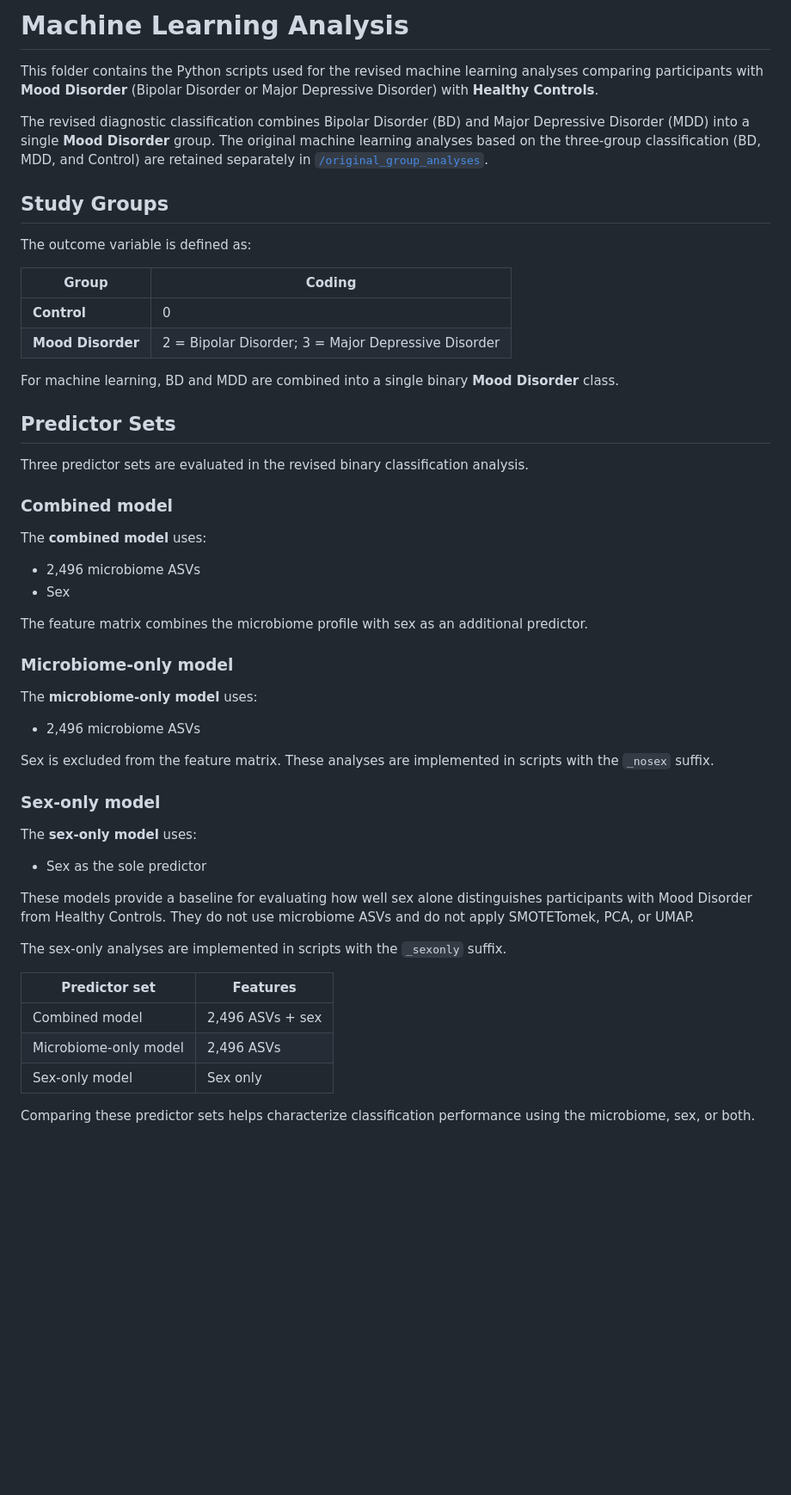
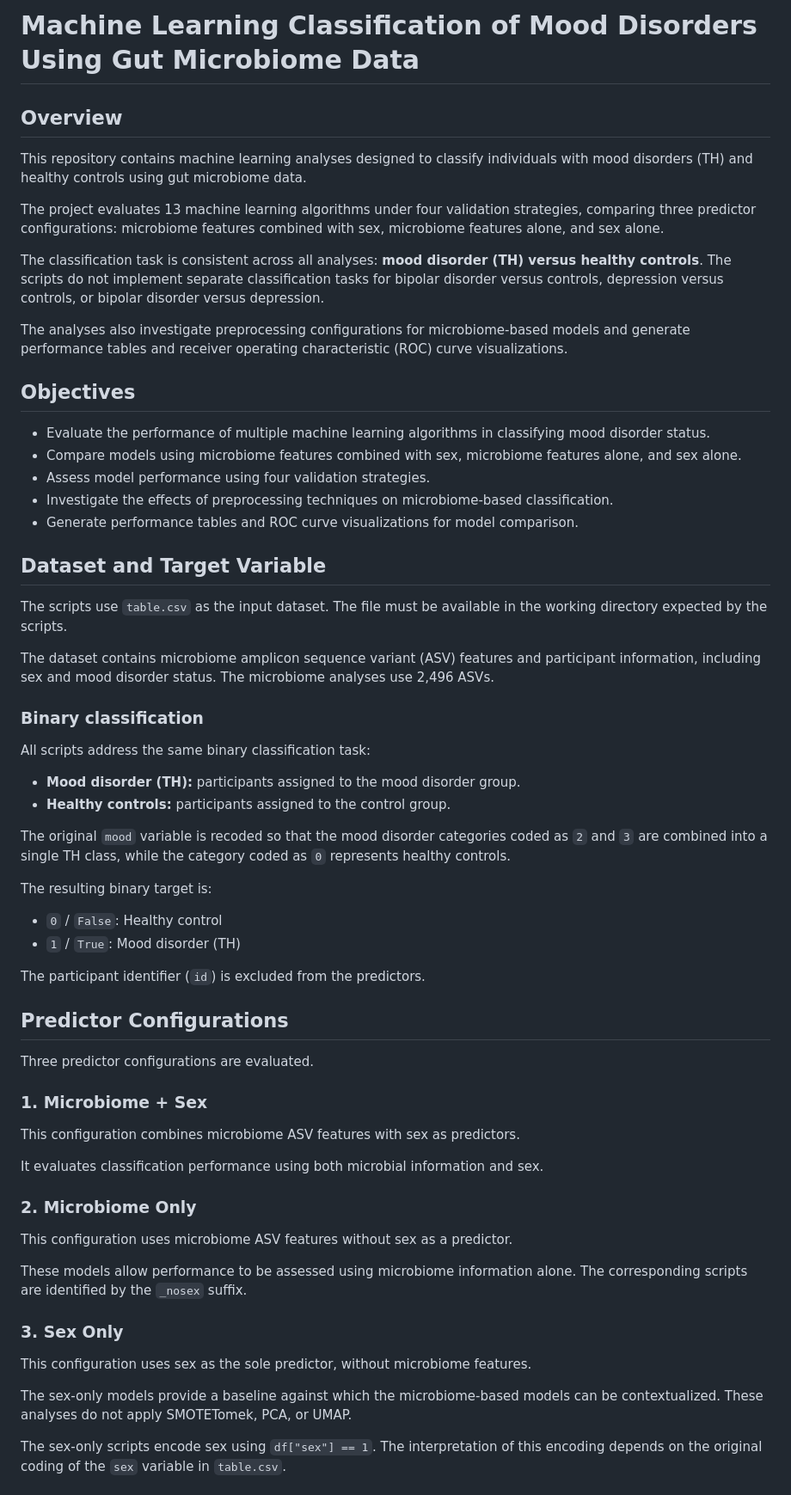
Before and after one commit to NWirowski/gut-microbiota-sex-analysis, a Markdown page: machinelearning/README.md, the part around one of its changes. Shown at 86% size. GitHub-like rendering; blank space fills up the shorter version.

```diff
--- a/machinelearning/README.md
+++ b/machinelearning/README.md
@@ -1,55 +1,66 @@
-# Machine Learning Analysis
+# Machine Learning Classification of Mood Disorders Using Gut Microbiome Data
 
-This folder contains the Python scripts used for the revised machine learning analyses comparing participants with **Mood Disorder** (Bipolar Disorder or Major Depressive Disorder) with **Healthy Controls**.
+## Overview
 
-The revised diagnostic classification combines Bipolar Disorder (BD) and Major Depressive Disorder (MDD) into a single **Mood Disorder** group. The original machine learning analyses based on the three-group classification (BD, MDD, and Control) are retained separately in [`/original_group_analyses`](../original_group_analyses/).
+This repository contains machine learning analyses designed to classify individuals with mood disorders (TH) and healthy controls using gut microbiome data.
 
-## Study Groups
+The project evaluates 13 machine learning algorithms under four validation strategies, comparing three predictor configurations: microbiome features combined with sex, microbiome features alone, and sex alone.
 
-The outcome variable is defined as:
+The classification task is consistent across all analyses: **mood disorder (TH) versus healthy controls**. The scripts do not implement separate classification tasks for bipolar disorder versus controls, depression versus controls, or bipolar disorder versus depression.
 
-| Group             | Coding                                              |
-| ----------------- | --------------------------------------------------- |
-| **Control**       | 0                                                   |
-| **Mood Disorder** | 2 = Bipolar Disorder; 3 = Major Depressive Disorder |
+The analyses also investigate preprocessing configurations for microbiome-based models and generate performance tables and receiver operating characteristic (ROC) curve visualizations.
 
-For machine learning, BD and MDD are combined into a single binary **Mood Disorder** class.
+## Objectives
 
-## Predictor Sets
+- Evaluate the performance of multiple machine learning algorithms in classifying mood disorder status.
+- Compare models using microbiome features combined with sex, microbiome features alone, and sex alone.
+- Assess model performance using four validation strategies.
+- Investigate the effects of preprocessing techniques on microbiome-based classification.
+- Generate performance tables and ROC curve visualizations for model comparison.
 
-Three predictor sets are evaluated in the revised binary classification analysis.
+## Dataset and Target Variable
 
-### Combined model
+The scripts use `table.csv` as the input dataset. The file must be available in the working directory expected by the scripts.
 
-The **combined model** uses:
+The dataset contains microbiome amplicon sequence variant (ASV) features and participant information, including sex and mood disorder status. The microbiome analyses use 2,496 ASVs.
 
-- 2,496 microbiome ASVs
-- Sex
+### Binary classification
 
-The feature matrix combines the microbiome profile with sex as an additional predictor.
+All scripts address the same binary classification task:
 
-### Microbiome-only model
+- **Mood disorder (TH):** participants assigned to the mood disorder group.
+- **Healthy controls:** participants assigned to the control group.
 
-The **microbiome-only model** uses:
+The original `mood` variable is recoded so that the mood disorder categories coded as `2` and `3` are combined into a single TH class, while the category coded as `0` represents healthy controls.
 
-- 2,496 microbiome ASVs
+The resulting binary target is:
 
-Sex is excluded from the feature matrix. These analyses are implemented in scripts with the `_nosex` suffix.
+- `0` / `False`: Healthy control
+- `1` / `True`: Mood disorder (TH)
 
-### Sex-only model
+The participant identifier (`id`) is excluded from the predictors.
 
-The **sex-only model** uses:
+## Predictor Configurations
 
-- Sex as the sole predictor
+Three predictor configurations are evaluated.
 
-These models provide a baseline for evaluating how well sex alone distinguishes participants with Mood Disorder from Healthy Controls. They do not use microbiome ASVs and do not apply SMOTETomek, PCA, or UMAP.
+### 1. Microbiome + Sex
 
-The sex-only analyses are implemented in scripts with the `_sexonly` suffix.
+This configuration combines microbiome ASV features with sex as predictors.
 
-| Predictor set | Features |
-|---|---|
-| Combined model | 2,496 ASVs + sex |
-| Microbiome-only model | 2,496 ASVs |
-| Sex-only model | Sex only |
+It evaluates classification performance using both microbial information and sex.
 
-Comparing these predictor sets helps characterize classification performance using the microbiome, sex, or both.
+### 2. Microbiome Only
+
+This configuration uses microbiome ASV features without sex as a predictor.
+
+These models allow performance to be assessed using microbiome information alone. The corresponding scripts are identified by the `_nosex` suffix.
+
+### 3. Sex Only
+
+This configuration uses sex as the sole predictor, without microbiome features.
+
+The sex-only models provide a baseline against which the microbiome-based models can be contextualized. These analyses do not apply SMOTETomek, PCA, or UMAP.
+
+The sex-only scripts encode sex using `df["sex"] == 1`. The interpretation of this encoding depends on the original coding of the `sex` variable in `table.csv`.
+
```
Also changed, not shown: other parts of machinelearning/README.md (+112 -99 lines).
